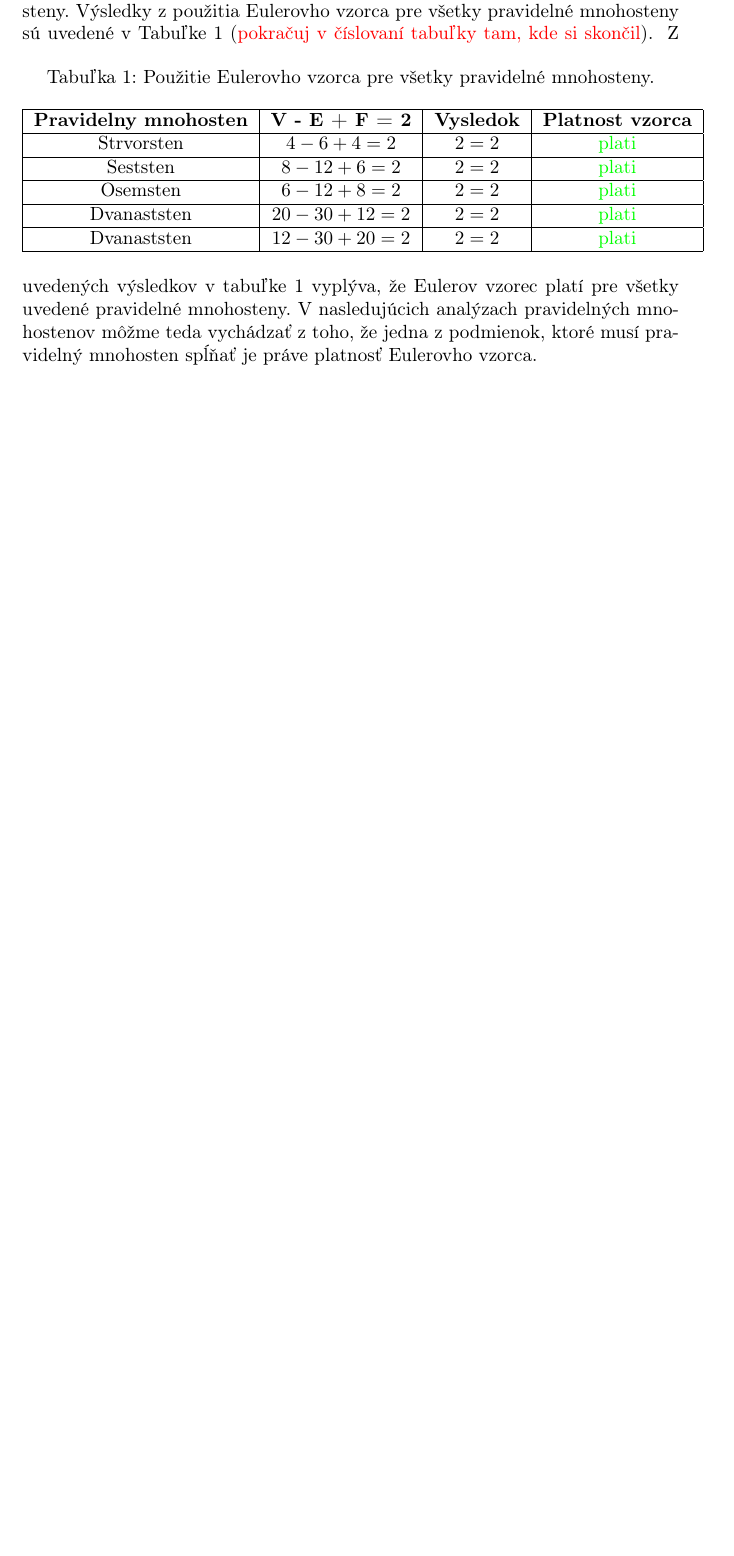
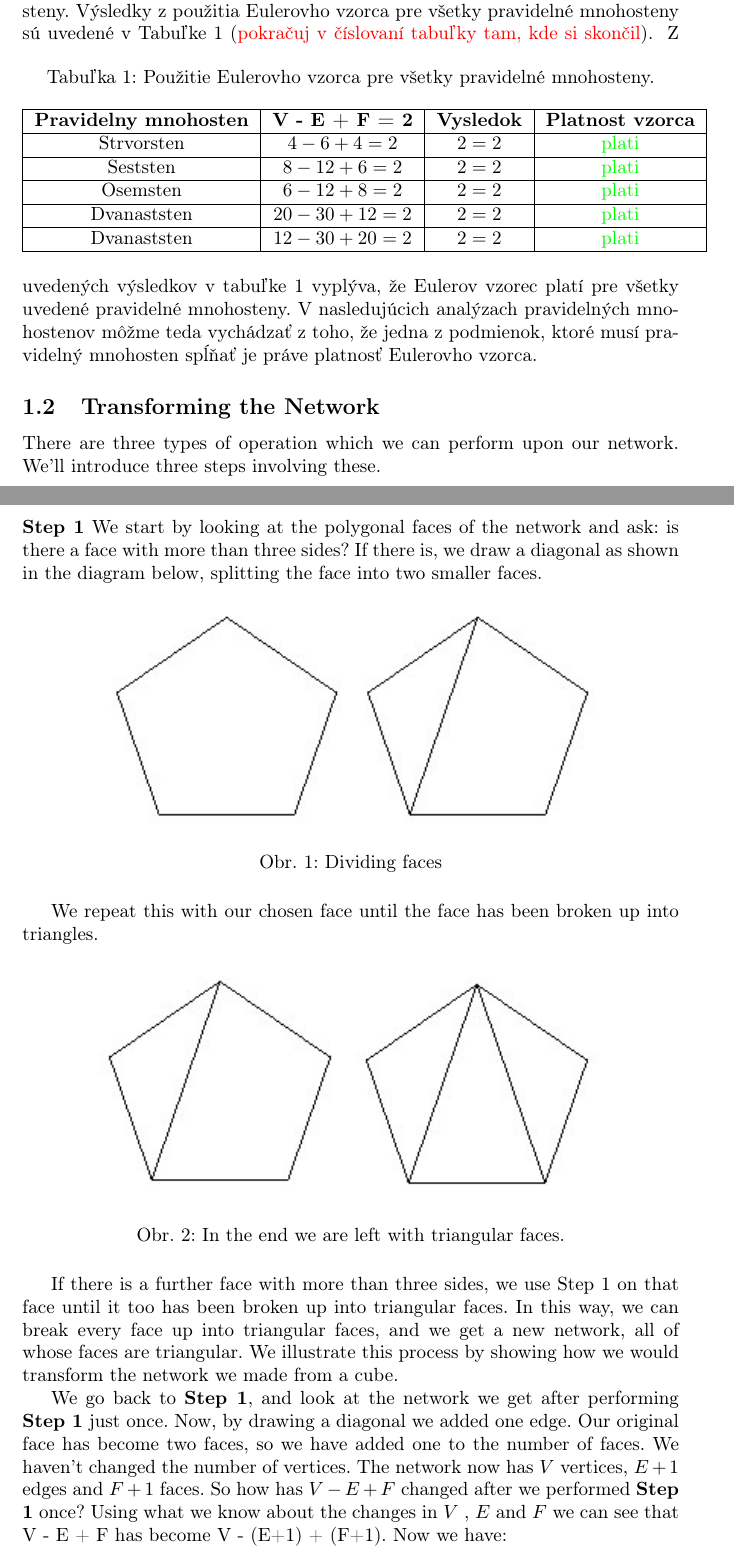
Before and after one commit to xkintler/latex, a LaTeX document (main.tex, which reads content/subsection12.tex): part of the page before the commit and two parts of pages 1 and 2 of 3 after it, the two joined at a grey line, cut so that both start at the same text, the shorter picture padded with empty space. Compiled offline with pdfLaTeX.

Commit message:
almost final

```diff
--- /dev/null
+++ b/content/subsection12.tex
@@ -0,0 +1,34 @@
+
+\subsection{Transforming the Network}
+There are three types of operation which we can perform upon our network.
+We’ll introduce three steps involving these.
+\newpage
+\noindent\textbf{Step 1} We start by looking at the polygonal faces of the network and ask: is there a face with more than three sides? If there is, we draw a diagonal as
+shown in the diagram below, splitting the face into two smaller faces.
+
+\begin{figure}[h]
+	\centering
+	\includegraphics[width=0.8\linewidth]{images/dividing_faces}
+	\caption{Dividing faces}
+\end{figure}
+
+We repeat this with our chosen face until the face has been broken up into
+triangles.
+
+\begin{figure}[h]
+	\centering
+	\includegraphics[width=0.8\linewidth]{images/triangular_faces}
+	\caption{In the end we are left with triangular faces.}
+\end{figure}
+
+If there is a further face with more than three sides, we use Step 1 on that
+face until it too has been broken up into triangular faces. In this way, we can
+break every face up into triangular faces, and we get a new network, all of
+whose faces are triangular. We illustrate this process by showing how we would
+transform the network we made from a cube.
+
+We go back to \textbf{Step 1}, and look at the network we get after performing
+\textbf{Step 1} just once. Now, by drawing a diagonal we added one edge. Our original
+face has become two faces, so we have added one to the number of faces. We
+haven’t changed the number of vertices. The network now has $V$ vertices, $E + 1$
+edges and $F + 1$ faces. So how has $V - E + F$ changed after we performed \textbf{Step 1} once? Using what we know about the changes in $V$ , $E$ and $F$ we can see that
@@ -0,0 +42,4 @@
+\end{figure}
+
+\noindent {}${\text{V - E + F}}$ has become ${\text{V - (E+1) + (F+1)}}$. Now we have: \\
+\begin{equation}
--- a/main.tex
+++ b/main.tex
@@ -11,6 +11,8 @@
 \usepackage{float}
 \usepackage{amsmath}
 \usepackage{xcolor}
+\usepackage{array}
+
 
 \begin{document}
 \section{Pratická časť práce}
```
Also changed, not shown: Celkove/celkove.tex (added, +17 -0 lines), Celkove/celkove.pdf (added), images/cube_triangular_faces.jpg (added), images/dividing_faces.jpg (added), images/triangular_faces.jpg (added), main.pdf, content/subsection12.tex (34 more changed lines), main.tex (1 more changed lines), 9 other files.
